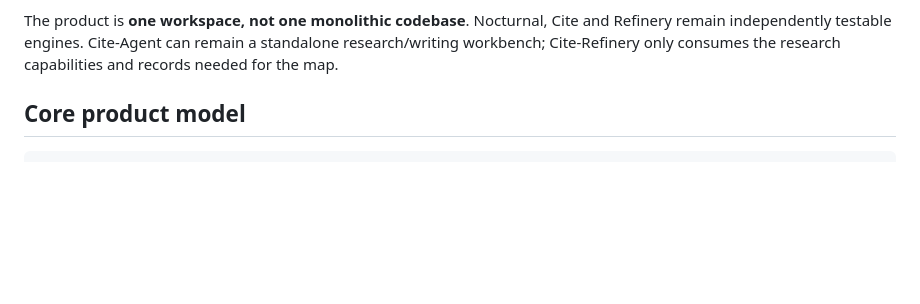
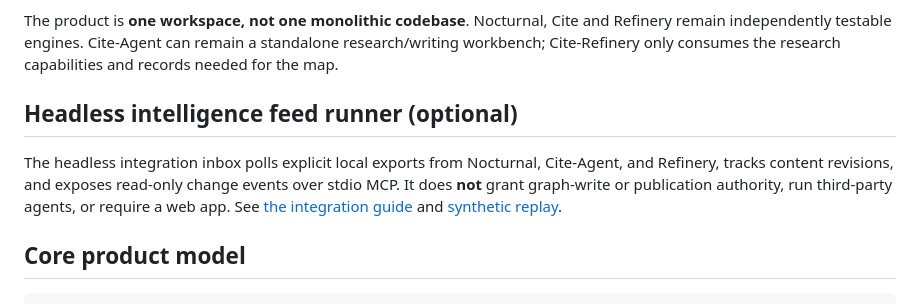
Before and after one commit to Spectating101/cite-refinery, a Markdown page: README.md, the part around the change. Rendered like a GitHub page; blank space fills up the shorter version.

Commit message:
docs: link headless three-domain pipeline from README

```diff
--- a/README.md
+++ b/README.md
@@ -13,6 +13,15 @@ Each exact semantic module is mapped across three independent authority families
 Cite-Refinery joins those records around the same semantic modules without pretending they are the same kind of evidence.
 
 The product is **one workspace, not one monolithic codebase**. Nocturnal, Cite and Refinery remain independently testable engines. Cite-Agent can remain a standalone research/writing workbench; Cite-Refinery only consumes the research capabilities and records needed for the map.
+
+## Headless intelligence feed runner (optional)
+
+The headless integration inbox polls explicit local exports from Nocturnal,
+Cite-Agent, and Refinery, tracks content revisions, and exposes read-only
+change events over stdio MCP. It does **not** grant graph-write or publication
+authority, run third-party agents, or require a web app. See
+[the integration guide](docs/HEADLESS_INTELLIGENCE_PIPELINE_V1.md) and
+[synthetic replay](examples/headless/feeds.json).
 
 ## Core product model
 
```
